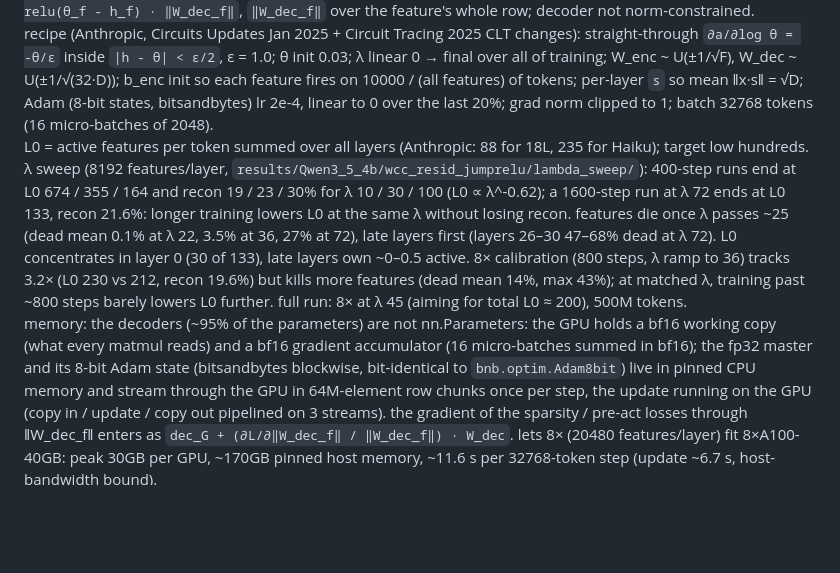
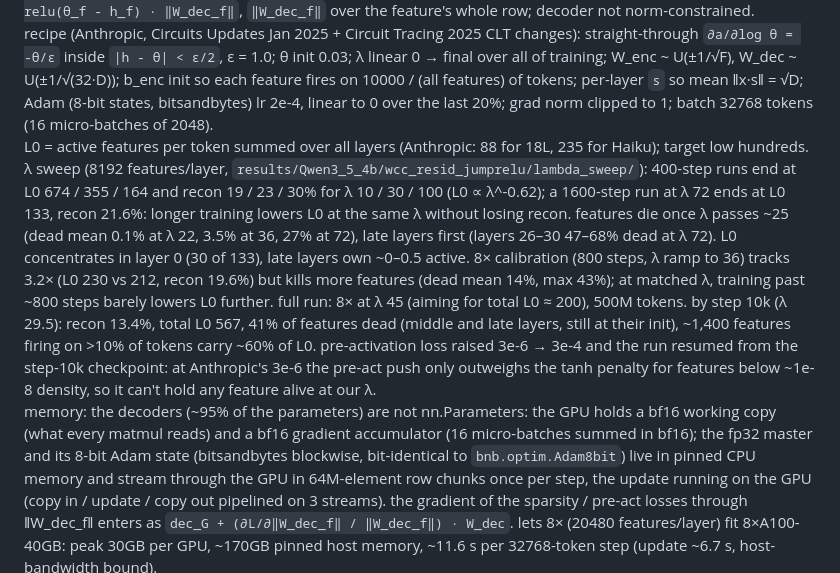
Before and after one commit to MINDOLOGY-AI/MINDOLOGY, a Markdown page: synapse/interp/DOC.md, the part around the change. Rendered like a GitHub page; blank space fills up the shorter version.

Commit message:
doc: wcc step-10k state, pre-activation loss raised
Co-Authored-By: Claude Opus 5.5 <noreply@anthropic.com>
Claude-Session: https://claude.ai/code/session_0128bCWqMUULrnDAcxB4KWxA

```diff
--- a/synapse/interp/DOC.md
+++ b/synapse/interp/DOC.md
@@ -124,7 +124,7 @@ model: `h_i = x_i·s_i W_enc_i + b_enc_i`, `a_i = h_i · 1[h_i > θ]` (JumpReLU,
 loss (per token, mean over tokens): `Σ_j ‖x̂_j - x_j·s_j‖² + λ Σ_f tanh(4 · ‖W_dec_f‖ · a_f) + 3e-6 · Σ_f relu(θ_f - h_f) · ‖W_dec_f‖`, `‖W_dec_f‖` over the feature's whole row; decoder not norm-constrained.
 recipe (Anthropic, Circuits Updates Jan 2025 + Circuit Tracing 2025 CLT changes): straight-through `∂a/∂log θ = -θ/ε` inside `|h - θ| < ε/2`, ε = 1.0; θ init 0.03; λ linear 0 → final over all of training; W_enc ~ U(±1/√F), W_dec ~ U(±1/√(32·D)); b_enc init so each feature fires on 10000 / (all features) of tokens; per-layer `s` so mean ‖x·s‖ = √D; Adam (8-bit states, bitsandbytes) lr 2e-4, linear to 0 over the last 20%; grad norm clipped to 1; batch 32768 tokens (16 micro-batches of 2048).
 L0 = active features per token summed over all layers (Anthropic: 88 for 18L, 235 for Haiku); target low hundreds.
-λ sweep (8192 features/layer, `results/Qwen3_5_4b/wcc_resid_jumprelu/lambda_sweep/`): 400-step runs end at L0 674 / 355 / 164 and recon 19 / 23 / 30% for λ 10 / 30 / 100 (L0 ∝ λ^-0.62); a 1600-step run at λ 72 ends at L0 133, recon 21.6%: longer training lowers L0 at the same λ without losing recon. features die once λ passes ~25 (dead mean 0.1% at λ 22, 3.5% at 36, 27% at 72), late layers first (layers 26–30 47–68% dead at λ 72). L0 concentrates in layer 0 (30 of 133), late layers own ~0–0.5 active. 8× calibration (800 steps, λ ramp to 36) tracks 3.2× (L0 230 vs 212, recon 19.6%) but kills more features (dead mean 14%, max 43%); at matched λ, training past ~800 steps barely lowers L0 further. full run: 8× at λ 45 (aiming for total L0 ≈ 200), 500M tokens.
+λ sweep (8192 features/layer, `results/Qwen3_5_4b/wcc_resid_jumprelu/lambda_sweep/`): 400-step runs end at L0 674 / 355 / 164 and recon 19 / 23 / 30% for λ 10 / 30 / 100 (L0 ∝ λ^-0.62); a 1600-step run at λ 72 ends at L0 133, recon 21.6%: longer training lowers L0 at the same λ without losing recon. features die once λ passes ~25 (dead mean 0.1% at λ 22, 3.5% at 36, 27% at 72), late layers first (layers 26–30 47–68% dead at λ 72). L0 concentrates in layer 0 (30 of 133), late layers own ~0–0.5 active. 8× calibration (800 steps, λ ramp to 36) tracks 3.2× (L0 230 vs 212, recon 19.6%) but kills more features (dead mean 14%, max 43%); at matched λ, training past ~800 steps barely lowers L0 further. full run: 8× at λ 45 (aiming for total L0 ≈ 200), 500M tokens. by step 10k (λ 29.5): recon 13.4%, total L0 567, 41% of features dead (middle and late layers, still at their init), ~1,400 features firing on >10% of tokens carry ~60% of L0. pre-activation loss raised 3e-6 → 3e-4 and the run resumed from the step-10k checkpoint: at Anthropic's 3e-6 the pre-act push only outweighs the tanh penalty for features below ~1e-8 density, so it can't hold any feature alive at our λ.
 memory: the decoders (~95% of the parameters) are not nn.Parameters: the GPU holds a bf16 working copy (what every matmul reads) and a bf16 gradient accumulator (16 micro-batches summed in bf16); the fp32 master and its 8-bit Adam state (bitsandbytes blockwise, bit-identical to `bnb.optim.Adam8bit`) live in pinned CPU memory and stream through the GPU in 64M-element row chunks once per step, the update running on the GPU (copy in / update / copy out pipelined on 3 streams). the gradient of the sparsity / pre-act losses through ‖W_dec_f‖ enters as `dec_G + (∂L/∂‖W_dec_f‖ / ‖W_dec_f‖) · W_dec`. lets 8× (20480 features/layer) fit 8×A100-40GB: peak 30GB per GPU, ~170GB pinned host memory, ~11.6 s per 32768-token step (update ~6.7 s, host-bandwidth bound).
 sharding: each GPU runs the LM on its own chunks, residuals are all-gathered, each GPU owns the features of 4 encoder layers (balanced by decoder size), partial reconstructions are all-reduced. the mse gradient into each shard's partial is `2 (x̂ - x) / N` (closed form, no second copy). decode is a bf16 matmul while dense, `embedding_bag` over active rows once < 16 fire per layer per token; the gradient into `a` stays dense (the straight-through estimator needs it near threshold).
 eval: same `core.json` fields as the SAEs; for layer j, `x̂_j` from features of layers ≤ j, CE with layer j's output replaced by it.
```
